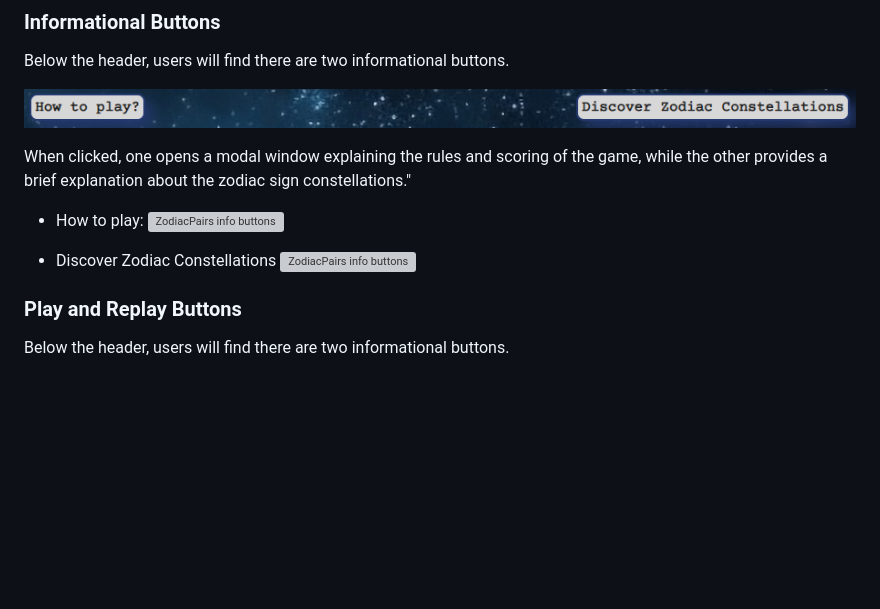
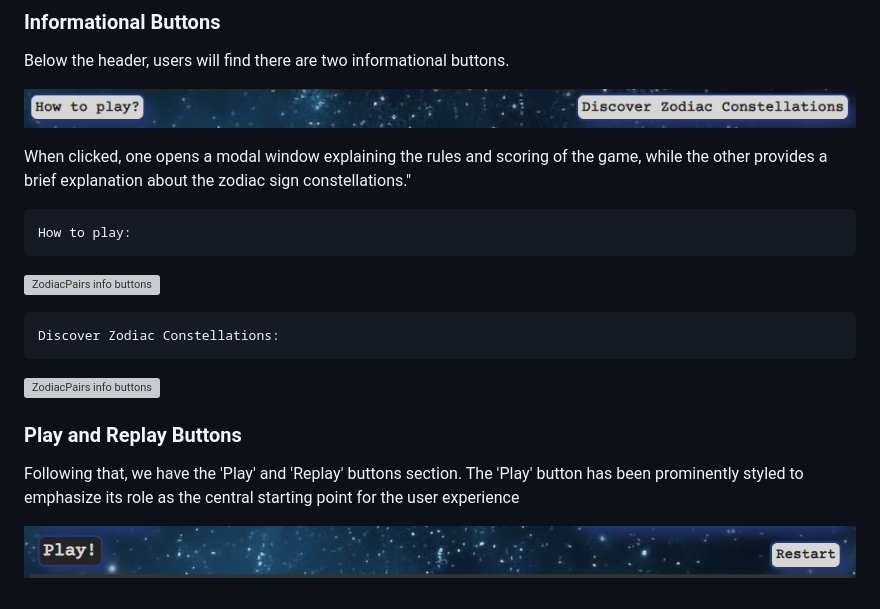
Before and after one commit to BrunaRihl/ZodiacPairs-Memory-Game, a Markdown page: README.md, the part around the change printed below. Drawn GitHub-style; pictures changed too: assets/images/docs/play-btns.png (added); blank space fills up the shorter version; grey boxes are pictures that could not be loaded.

Commit message:
feat: add features description to readme

```diff
--- a/README.md
+++ b/README.md
@@ -137,12 +137,16 @@ Below the header, users will find there are two informational buttons.
 
 When clicked, one opens a modal window explaining the rules and scoring of the game, while the other provides a brief explanation about the zodiac sign constellations."
 
-* How to play:
+    How to play:
+
 ![ZodiacPairs info buttons](/assets/images/docs/how-play.png)
 
-* Discover Zodiac Constellations
+    Discover Zodiac Constellations:
+
 ![ZodiacPairs info buttons](/assets/images/docs/info-const.png)
 
 ### Play and Replay Buttons
 
-Below the header, users will find there are two informational buttons.
+Following that, we have the 'Play' and 'Replay' buttons section. The 'Play' button has been prominently styled to emphasize its role as the central starting point for the user experience
+
+![ZodiacPairs info buttons](/assets/images/docs/play-btns.png)
```
Also changed, not shown: other parts of README.md (+1 -1 lines).
